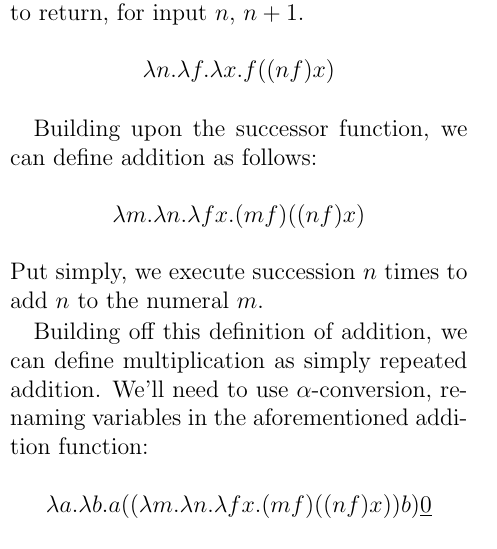
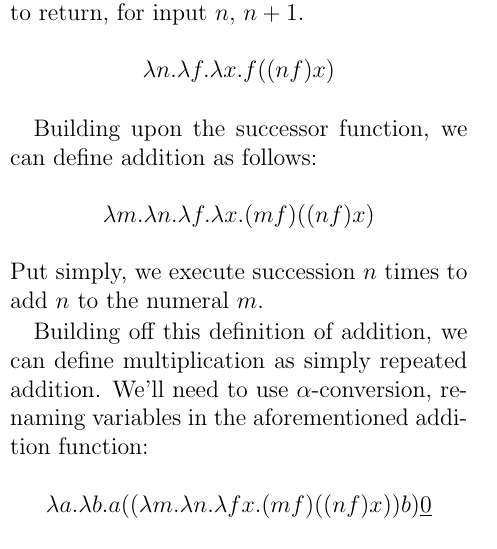
Before and after one commit to ErikBoesen/ia_math, a LaTeX paper (ia.tex): part of one column of page 7 of 11, cut so that both start at the same text. Compiled offline with pdfLaTeX.

Commit message:
Fix enumerated parameters without lambda separation

```diff
--- a/ia.tex
+++ b/ia.tex
@@ -92,7 +92,7 @@ The first step, having now invented numbers, towards exponentiation is the ``suc
 $$\lambda n.\lambda f.\lambda x.f((n f) x)$$
 
 Building upon the successor function, we can define addition as follows:
-$$\lambda m.\lambda n.\lambda fx.(m f) ((n f) x)$$
+$$\lambda m.\lambda n.\lambda f.\lambda x.(m f) ((n f) x)$$
 Put simply, we execute succession $n$ times to add $n$ to the numeral $m$.
 
 Building off this definition of addition, we can define multiplication as simply repeated addition. We'll need to use $\alpha$-conversion, renaming variables in the aforementioned addition function:
```
